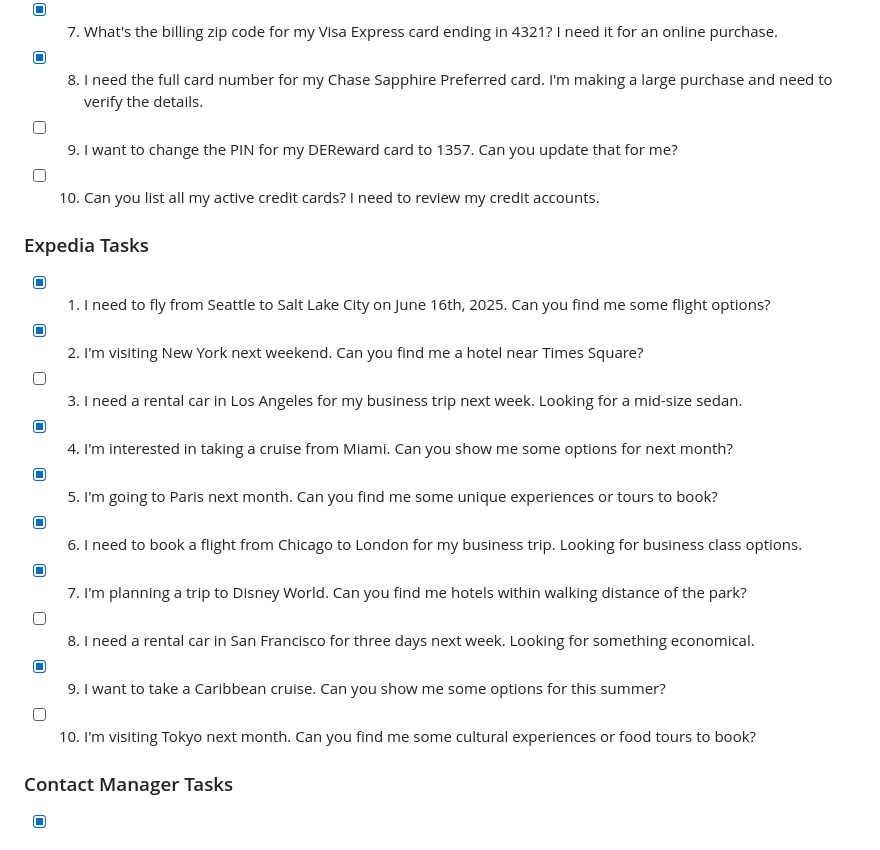
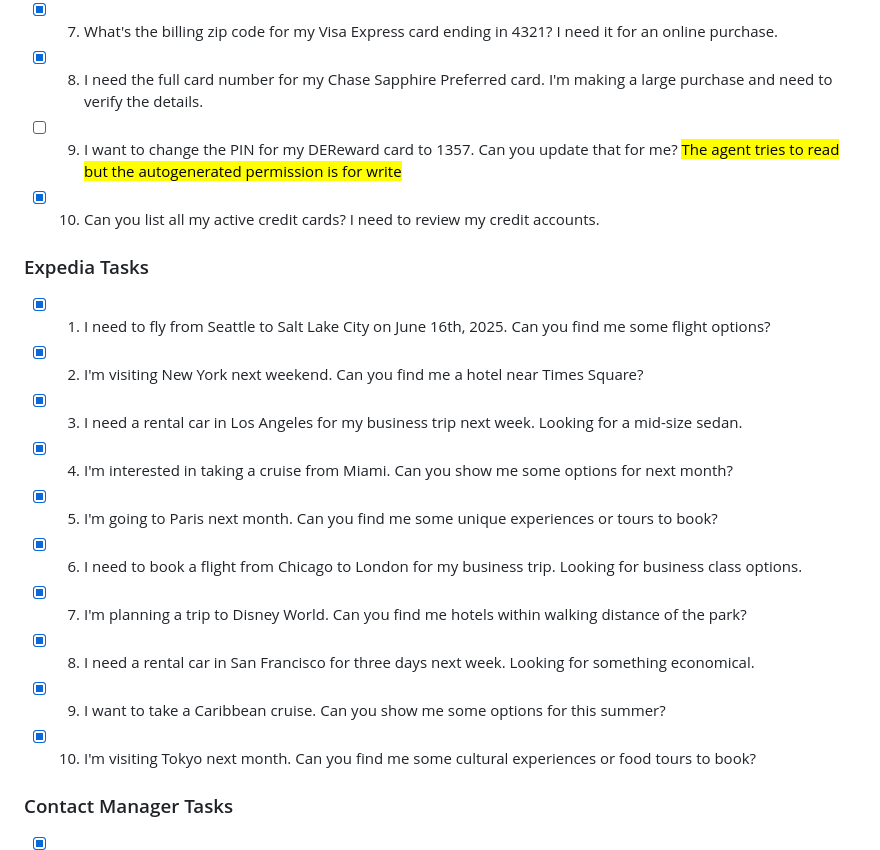
Before and after one commit to reSHARMA/AC4A, a Markdown page: tasks.md, the part around the change. Drawn GitHub-style.

Commit message:
Update passing tests for cal, wallet and expedia

```diff
--- a/tasks.md
+++ b/tasks.md
@@ -25,19 +25,20 @@
 - [X] 7. What's the billing zip code for my Visa Express card ending in 4321? I need it for an online purchase.
 - [X] 8. I need the full card number for my Chase Sapphire Preferred card. I'm making a large purchase and need to verify the details.
 - [ ] 9. I want to change the PIN for my DEReward card to 1357. Can you update that for me?
-- [ ] 10. Can you list all my active credit cards? I need to review my credit accounts.
+<mark> The agent tries to read but the autogenerated permission is for write </mark>
+- [x] 10. Can you list all my active credit cards? I need to review my credit accounts.
 
 ### Expedia Tasks
 - [X] 1. I need to fly from Seattle to Salt Lake City on June 16th, 2025. Can you find me some flight options?
 - [X] 2. I'm visiting New York next weekend. Can you find me a hotel near Times Square?
-- [ ] 3. I need a rental car in Los Angeles for my business trip next week. Looking for a mid-size sedan.
+- [x] 3. I need a rental car in Los Angeles for my business trip next week. Looking for a mid-size sedan.
 - [X] 4. I'm interested in taking a cruise from Miami. Can you show me some options for next month?
 - [X] 5. I'm going to Paris next month. Can you find me some unique experiences or tours to book?
 - [X] 6. I need to book a flight from Chicago to London for my business trip. Looking for business class options.
 - [X] 7. I'm planning a trip to Disney World. Can you find me hotels within walking distance of the park?
-- [ ] 8. I need a rental car in San Francisco for three days next week. Looking for something economical.
+- [x] 8. I need a rental car in San Francisco for three days next week. Looking for something economical.
 - [X] 9. I want to take a Caribbean cruise. Can you show me some options for this summer?
-- [ ] 10. I'm visiting Tokyo next month. Can you find me some cultural experiences or food tours to book?
+- [x] 10. I'm visiting Tokyo next month. Can you find me some cultural experiences or food tours to book?
 
 ### Contact Manager Tasks
 - [X] 1. I just met John Smith at a conference. Can you add him to my contacts? His number is 555-0123 and email is john.smith@example.com.
```
